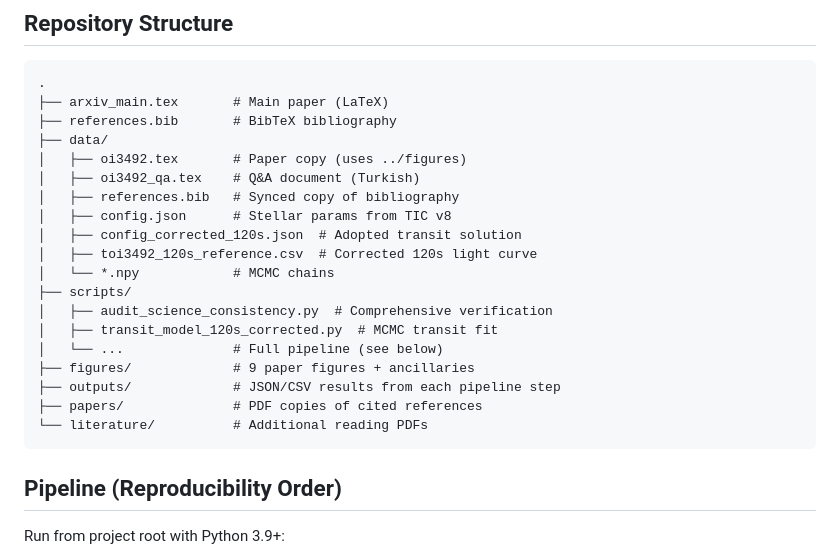
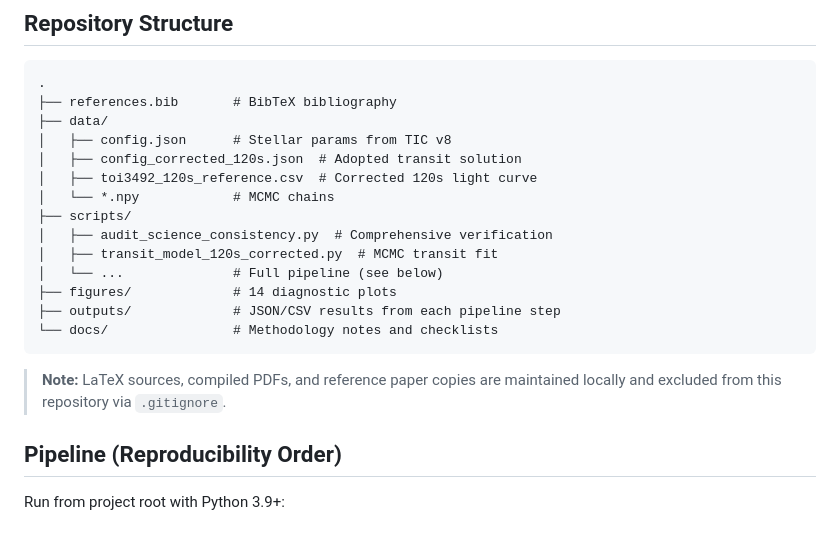
Before and after one commit to shenfurkan/toi3492-characterization, a Markdown page: README.md, the part around the change. GitHub-like rendering.

Commit message:
Fix README structure to reflect actual repo contents

````diff
--- a/README.md
+++ b/README.md
@@ -25,12 +25,8 @@ RV confirmation and high-resolution imaging are still needed.
 
 ```
 .
-├── arxiv_main.tex       # Main paper (LaTeX)
 ├── references.bib       # BibTeX bibliography
 ├── data/
-│   ├── oi3492.tex       # Paper copy (uses ../figures)
-│   ├── oi3492_qa.tex    # Q&A document (Turkish)
-│   ├── references.bib   # Synced copy of bibliography
 │   ├── config.json      # Stellar params from TIC v8
 │   ├── config_corrected_120s.json  # Adopted transit solution
 │   ├── toi3492_120s_reference.csv  # Corrected 120s light curve
@@ -39,11 +35,13 @@ RV confirmation and high-resolution imaging are still needed.
 │   ├── audit_science_consistency.py  # Comprehensive verification
 │   ├── transit_model_120s_corrected.py  # MCMC transit fit
 │   └── ...              # Full pipeline (see below)
-├── figures/             # 9 paper figures + ancillaries
+├── figures/             # 14 diagnostic plots
 ├── outputs/             # JSON/CSV results from each pipeline step
-├── papers/              # PDF copies of cited references
-└── literature/          # Additional reading PDFs
+└── docs/                # Methodology notes and checklists
 ```
+
+> **Note:** LaTeX sources, compiled PDFs, and reference paper copies are
+> maintained locally and excluded from this repository via `.gitignore`.
 
 ## Pipeline (Reproducibility Order)
 
````
